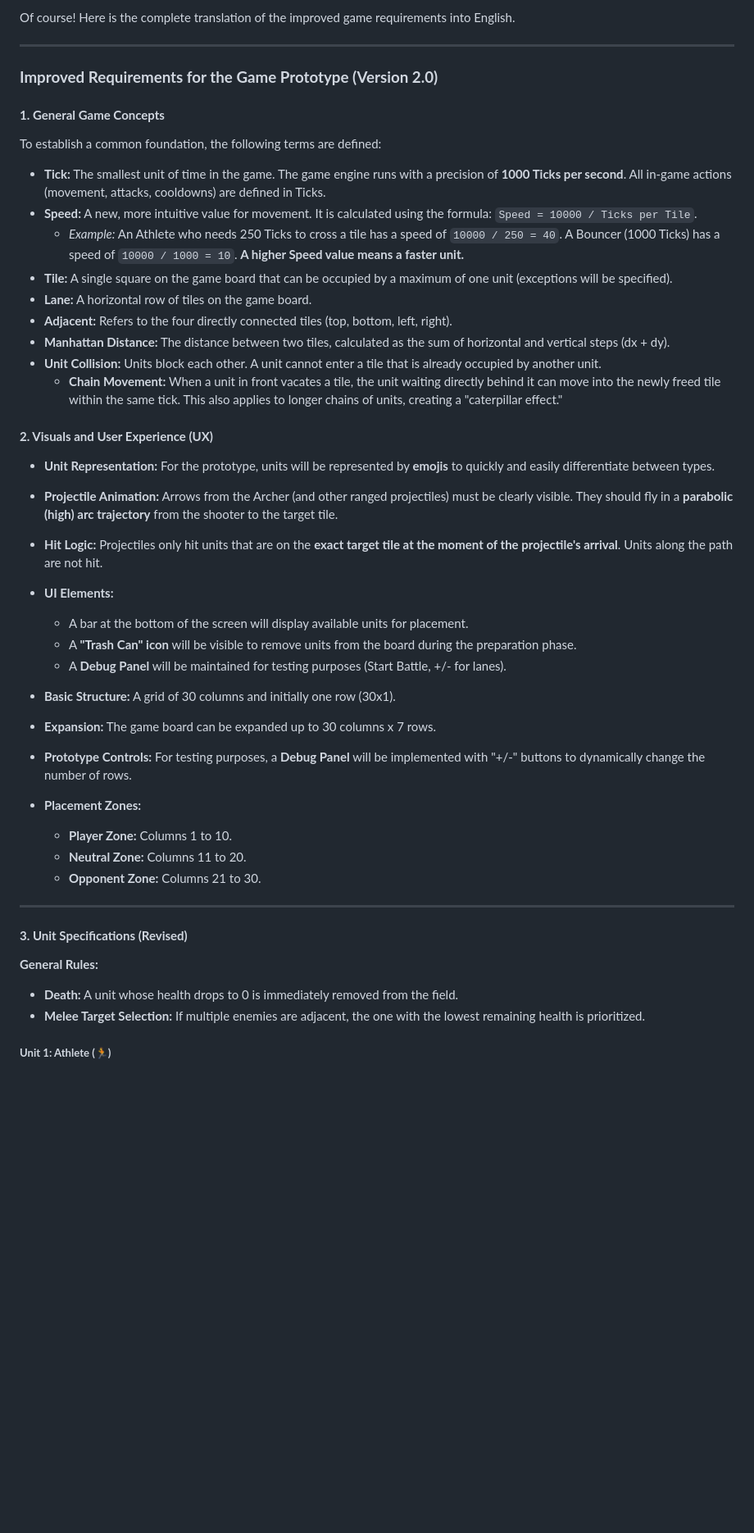
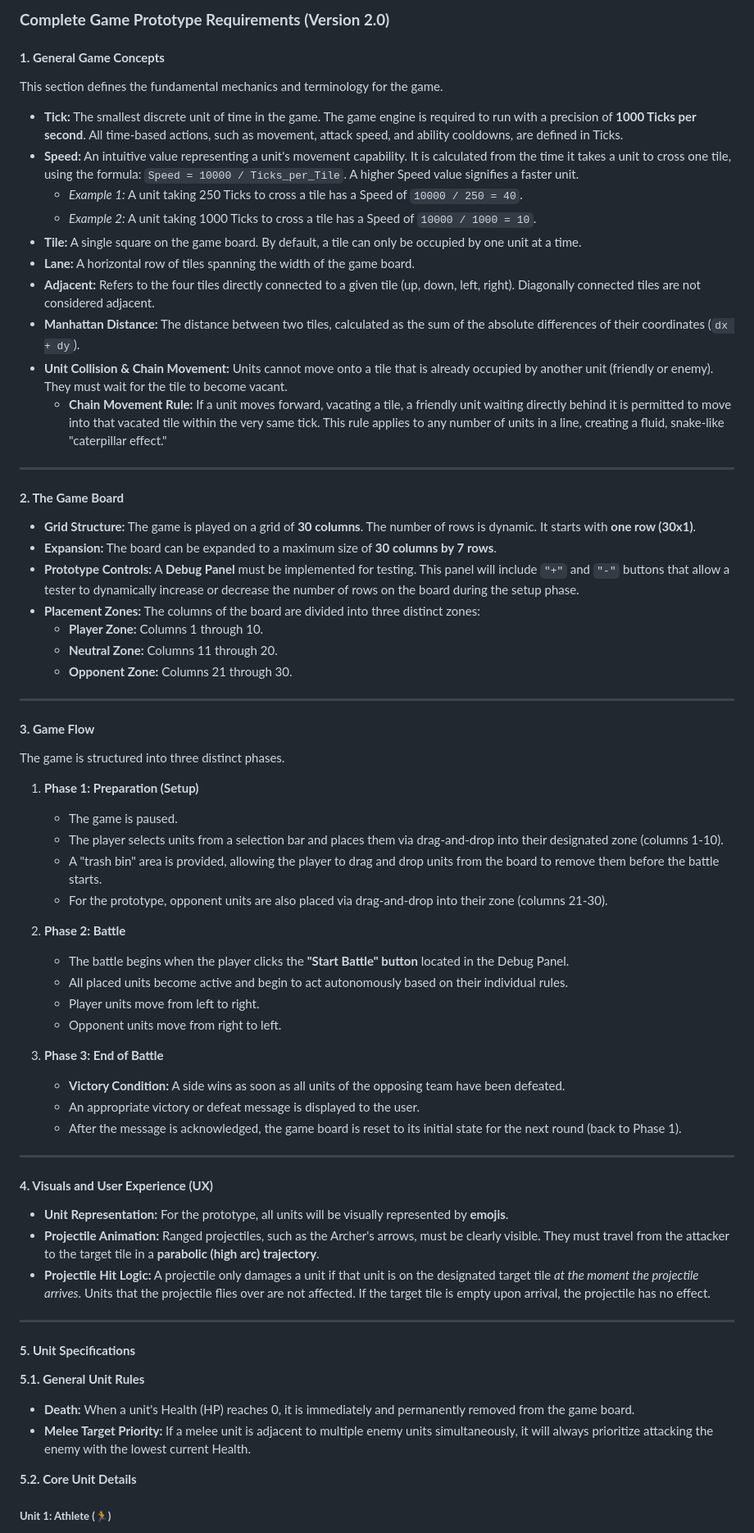
Before and after one commit to Myros27/TestRepo, a Markdown page: Requirements.md, the part around one of its changes. Shown at 82% size. Rendered like a GitHub page; blank space fills up the shorter version.

```diff
--- a/Requirements.md
+++ b/Requirements.md
@@ -1,49 +1,73 @@
-Of course! Here is the complete translation of the improved game requirements into English.
-
-***
-
-### **Improved Requirements for the Game Prototype (Version 2.0)**
+### **Complete Game Prototype Requirements (Version 2.0)**
 
 #### **1. General Game Concepts**
 
-To establish a common foundation, the following terms are defined:
+This section defines the fundamental mechanics and terminology for the game.
 
-*   **Tick:** The smallest unit of time in the game. The game engine runs with a precision of **1000 Ticks per second**. All in-game actions (movement, attacks, cooldowns) are defined in Ticks.
-*   **Speed:** A new, more intuitive value for movement. It is calculated using the formula: `Speed = 10000 / Ticks per Tile`.
-    *   *Example:* An Athlete who needs 250 Ticks to cross a tile has a speed of `10000 / 250 = 40`. A Bouncer (1000 Ticks) has a speed of `10000 / 1000 = 10`. **A higher Speed value means a faster unit.**
-*   **Tile:** A single square on the game board that can be occupied by a maximum of one unit (exceptions will be specified).
-*   **Lane:** A horizontal row of tiles on the game board.
-*   **Adjacent:** Refers to the four directly connected tiles (top, bottom, left, right).
-*   **Manhattan Distance:** The distance between two tiles, calculated as the sum of horizontal and vertical steps (dx + dy).
-*   **Unit Collision:** Units block each other. A unit cannot enter a tile that is already occupied by another unit.
-    *   **Chain Movement:** When a unit in front vacates a tile, the unit waiting directly behind it can move into the newly freed tile within the same tick. This also applies to longer chains of units, creating a "caterpillar effect."
-
-#### **2. Visuals and User Experience (UX)**
-
-*   **Unit Representation:** For the prototype, units will be represented by **emojis** to quickly and easily differentiate between types.
-*   **Projectile Animation:** Arrows from the Archer (and other ranged projectiles) must be clearly visible. They should fly in a **parabolic (high) arc trajectory** from the shooter to the target tile.
-*   **Hit Logic:** Projectiles only hit units that are on the **exact target tile at the moment of the projectile's arrival**. Units along the path are not hit.
-*   **UI Elements:**
-    *   A bar at the bottom of the screen will display available units for placement.
-    *   A **"Trash Can" icon** will be visible to remove units from the board during the preparation phase.
-    *   A **Debug Panel** will be maintained for testing purposes (Start Battle, +/- for lanes).
-
-
-*   **Basic Structure:** A grid of 30 columns and initially one row (30x1).
-*   **Expansion:** The game board can be expanded up to 30 columns x 7 rows.
-*   **Prototype Controls:** For testing purposes, a **Debug Panel** will be implemented with "+/-" buttons to dynamically change the number of rows.
-*   **Placement Zones:**
-    *   **Player Zone:** Columns 1 to 10.
-    *   **Neutral Zone:** Columns 11 to 20.
-    *   **Opponent Zone:** Columns 21 to 30.
+*   **Tick:** The smallest discrete unit of time in the game. The game engine is required to run with a precision of **1000 Ticks per second**. All time-based actions, such as movement, attack speed, and ability cooldowns, are defined in Ticks.
+*   **Speed:** An intuitive value representing a unit's movement capability. It is calculated from the time it takes a unit to cross one tile, using the formula: `Speed = 10000 / Ticks_per_Tile`. A higher Speed value signifies a faster unit.
+    *   *Example 1:* A unit taking 250 Ticks to cross a tile has a Speed of `10000 / 250 = 40`.
+    *   *Example 2:* A unit taking 1000 Ticks to cross a tile has a Speed of `10000 / 1000 = 10`.
+*   **Tile:** A single square on the game board. By default, a tile can only be occupied by one unit at a time.
+*   **Lane:** A horizontal row of tiles spanning the width of the game board.
+*   **Adjacent:** Refers to the four tiles directly connected to a given tile (up, down, left, right). Diagonally connected tiles are not considered adjacent.
+*   **Manhattan Distance:** The distance between two tiles, calculated as the sum of the absolute differences of their coordinates (`dx + dy`).
+*   **Unit Collision & Chain Movement:** Units cannot move onto a tile that is already occupied by another unit (friendly or enemy). They must wait for the tile to become vacant.
+    *   **Chain Movement Rule:** If a unit moves forward, vacating a tile, a friendly unit waiting directly behind it is permitted to move into that vacated tile within the very same tick. This rule applies to any number of units in a line, creating a fluid, snake-like "caterpillar effect."
 
 ---
 
-#### **3. Unit Specifications (Revised)**
+#### **2. The Game Board**
 
-**General Rules:**
-*   **Death:** A unit whose health drops to 0 is immediately removed from the field.
-*   **Melee Target Selection:** If multiple enemies are adjacent, the one with the lowest remaining health is prioritized.
+*   **Grid Structure:** The game is played on a grid of **30 columns**. The number of rows is dynamic. It starts with **one row (30x1)**.
+*   **Expansion:** The board can be expanded to a maximum size of **30 columns by 7 rows**.
+*   **Prototype Controls:** A **Debug Panel** must be implemented for testing. This panel will include `"+"` and `"-"` buttons that allow a tester to dynamically increase or decrease the number of rows on the board during the setup phase.
+*   **Placement Zones:** The columns of the board are divided into three distinct zones:
+    *   **Player Zone:** Columns 1 through 10.
+    *   **Neutral Zone:** Columns 11 through 20.
+    *   **Opponent Zone:** Columns 21 through 30.
+
+---
+
+#### **3. Game Flow**
+
+The game is structured into three distinct phases.
+
+1.  **Phase 1: Preparation (Setup)**
+    *   The game is paused.
+    *   The player selects units from a selection bar and places them via drag-and-drop into their designated zone (columns 1-10).
+    *   A "trash bin" area is provided, allowing the player to drag and drop units from the board to remove them before the battle starts.
+    *   For the prototype, opponent units are also placed via drag-and-drop into their zone (columns 21-30).
+
+2.  **Phase 2: Battle**
+    *   The battle begins when the player clicks the **"Start Battle" button** located in the Debug Panel.
+    *   All placed units become active and begin to act autonomously based on their individual rules.
+    *   Player units move from left to right.
+    *   Opponent units move from right to left.
+
+3.  **Phase 3: End of Battle**
+    *   **Victory Condition:** A side wins as soon as all units of the opposing team have been defeated.
+    *   An appropriate victory or defeat message is displayed to the user.
+    *   After the message is acknowledged, the game board is reset to its initial state for the next round (back to Phase 1).
+
+---
+
+#### **4. Visuals and User Experience (UX)**
+
+*   **Unit Representation:** For the prototype, all units will be visually represented by **emojis**.
+*   **Projectile Animation:** Ranged projectiles, such as the Archer's arrows, must be clearly visible. They must travel from the attacker to the target tile in a **parabolic (high arc) trajectory**.
+*   **Projectile Hit Logic:** A projectile only damages a unit if that unit is on the designated target tile *at the moment the projectile arrives*. Units that the projectile flies over are not affected. If the target tile is empty upon arrival, the projectile has no effect.
+
+---
+
+#### **5. Unit Specifications**
+
+**5.1. General Unit Rules**
+
+*   **Death:** When a unit's Health (HP) reaches 0, it is immediately and permanently removed from the game board.
+*   **Melee Target Priority:** If a melee unit is adjacent to multiple enemy units simultaneously, it will always prioritize attacking the enemy with the lowest current Health.
+
+**5.2. Core Unit Details**
 
 ##### **Unit 1: Athlete (🏃)**
 *   **Health:** 15 HP
```
Also changed, not shown: other parts of Requirements.md (+52 -137 lines).
